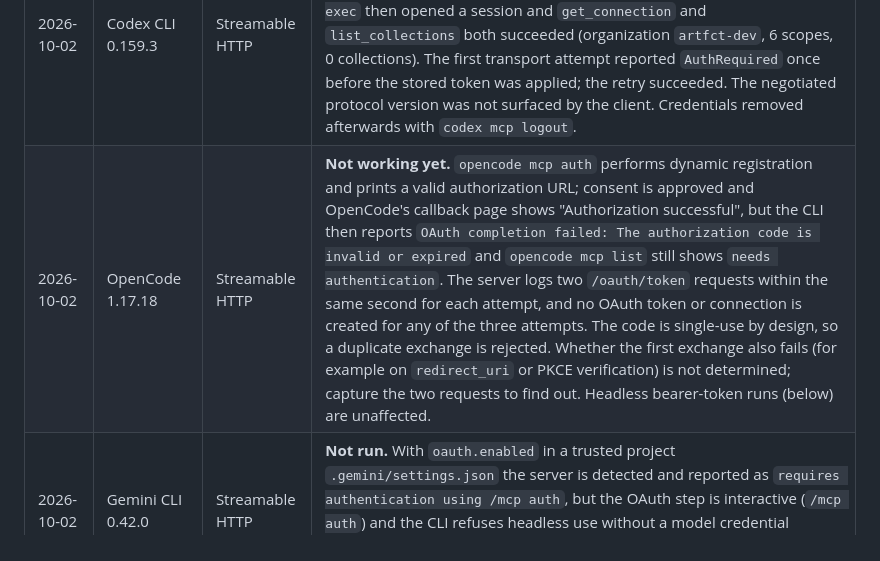
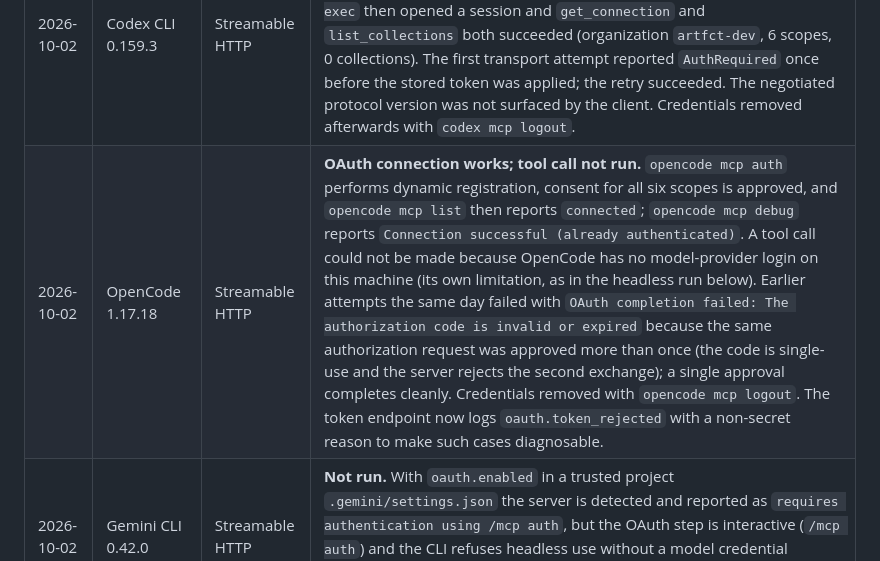
Before and after one commit to rubybear-lgtm/artfct, a Markdown page: docs/mcp-cli-runbook.md, the part around the change. GitHub-like rendering.

Commit message:
docs: correct OpenCode hosted OAuth result (connected) (RUB-383)
Co-Authored-By: Claude Sonnet 5.5 <noreply@anthropic.com>

```diff
--- a/docs/mcp-cli-runbook.md
+++ b/docs/mcp-cli-runbook.md
@@ -571,7 +571,7 @@ not a hosted compatibility result.
 | 2026-10-01 | Claude Code 2.1.286    | Streamable HTTP | Consent succeeded for `artfct-dev` with all six advertised scopes. The first tool-list attempt returned HTTP 400 `session_expired` after token refresh. After deploying the session fix to staging, `list_collections` and `get_connection` succeeded; the latter confirmed `artfct-dev` and all six scopes. No mutating tool was called. The client and connection page did not expose the negotiated protocol version.                                                                                             |
 | 2026-10-01 | Codex CLI 0.159.2      | Streamable HTTP | A second staging attempt added a global `artfct-staging` entry and Codex detected OAuth. The authorization request included all six advertised scopes, including artifact deploy/delete. No browser provider was available in the computer-use session, so consent, callback, token exchange, and tool call did not complete. No grant or token was received. This remains an incomplete environment attempt, not a compatibility result; obtain explicit action-time approval before granting the requested scopes. |
 | 2026-10-02 | Codex CLI 0.159.3      | Streamable HTTP | Hosted OAuth completed against staging (`codex mcp login` with a command-line URL override, so the user's real config was untouched). Consent was approved for all six advertised scopes in the browser. `codex exec` then opened a session and `get_connection` and `list_collections` both succeeded (organization `artfct-dev`, 6 scopes, 0 collections). The first transport attempt reported `AuthRequired` once before the stored token was applied; the retry succeeded. The negotiated protocol version was not surfaced by the client. Credentials removed afterwards with `codex mcp logout`. |
-| 2026-10-02 | OpenCode 1.17.18       | Streamable HTTP | **Not working yet.** `opencode mcp auth` performs dynamic registration and prints a valid authorization URL; consent is approved and OpenCode's callback page shows "Authorization successful", but the CLI then reports `OAuth completion failed: The authorization code is invalid or expired` and `opencode mcp list` still shows `needs authentication`. The server logs two `/oauth/token` requests within the same second for each attempt, and no OAuth token or connection is created for any of the three attempts. The code is single-use by design, so a duplicate exchange is rejected. Whether the first exchange also fails (for example on `redirect_uri` or PKCE verification) is not determined; capture the two requests to find out. Headless bearer-token runs (below) are unaffected. |
+| 2026-10-02 | OpenCode 1.17.18       | Streamable HTTP | **OAuth connection works; tool call not run.** `opencode mcp auth` performs dynamic registration, consent for all six scopes is approved, and `opencode mcp list` then reports `connected`; `opencode mcp debug` reports `Connection successful (already authenticated)`. A tool call could not be made because OpenCode has no model-provider login on this machine (its own limitation, as in the headless run below). Earlier attempts the same day failed with `OAuth completion failed: The authorization code is invalid or expired` because the same authorization request was approved more than once (the code is single-use and the server rejects the second exchange); a single approval completes cleanly. Credentials removed with `opencode mcp logout`. The token endpoint now logs `oauth.token_rejected` with a non-secret reason to make such cases diagnosable. |
 | 2026-10-02 | Gemini CLI 0.42.0      | Streamable HTTP | **Not run.** With `oauth.enabled` in a trusted project `.gemini/settings.json` the server is detected and reported as `requires authentication using /mcp auth`, but the OAuth step is interactive (`/mcp auth`) and the CLI refuses headless use without a model credential (`GEMINI_API_KEY`, Vertex or Google sign-in), which this machine does not have. The headless bearer run below still shows the connection works. |
 
 This run exposed three staging defects, all fixed and deployed: the
```
